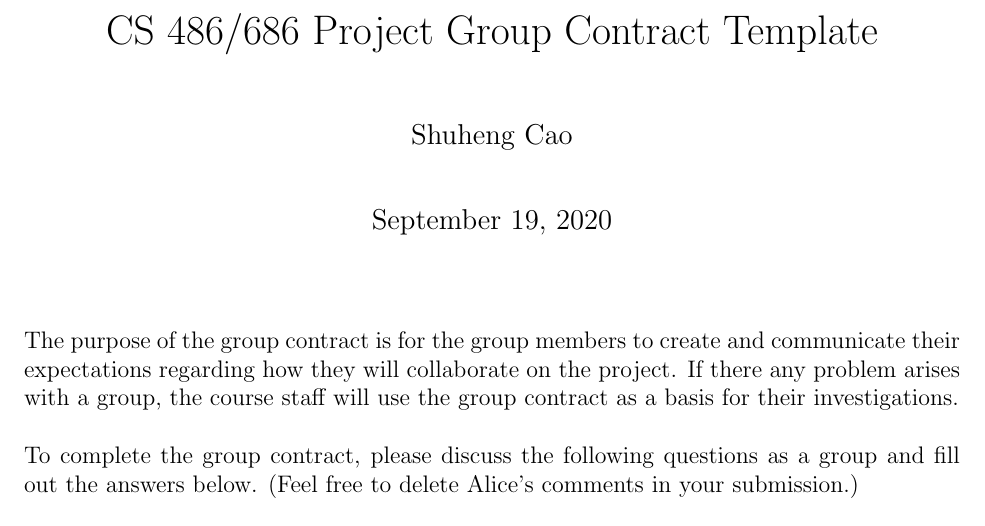
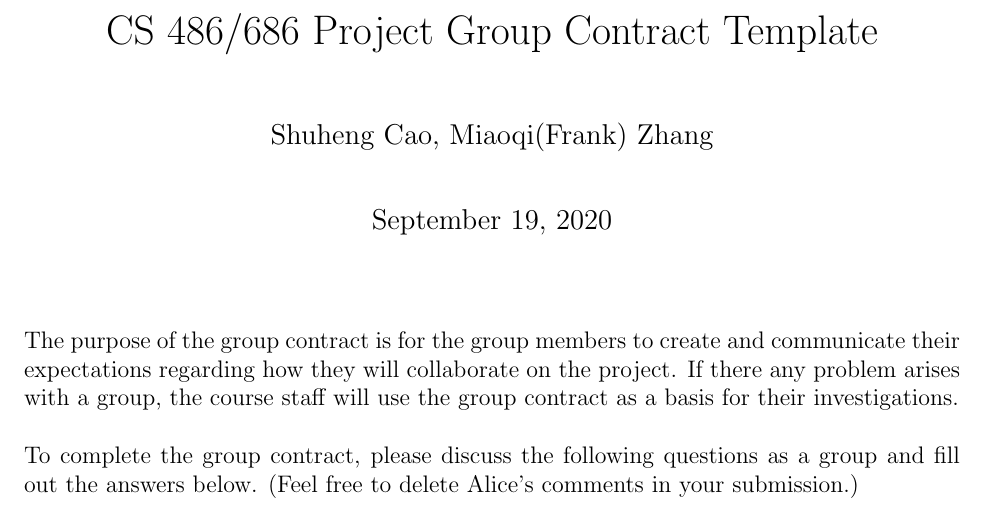
Before and after one commit to shuheng-cao/CS486GroupProject, a LaTeX document (D1/f20_group_contract.tex): part of page 1 of 3, cut so that both start at the same text. Compiled offline with pdfLaTeX.

Commit message:
added Miaoqi Zhang name

```diff
--- a/D1/f20_group_contract.tex
+++ b/D1/f20_group_contract.tex
@@ -58,7 +58,7 @@
 \DeclarePairedDelimiter\floor{\lfloor}{\rfloor}
 
 \title{CS 486/686 Project Group Contract Template}
-\author{Shuheng Cao}
+\author{Shuheng Cao, Miaoqi(Frank) Zhang}
 \date{\today}
 
 \begin{document}
```
Also changed, not shown: D1/f20_group_contract.bbl (added), D1/f20_group_contract.pdf, 3 other files.
